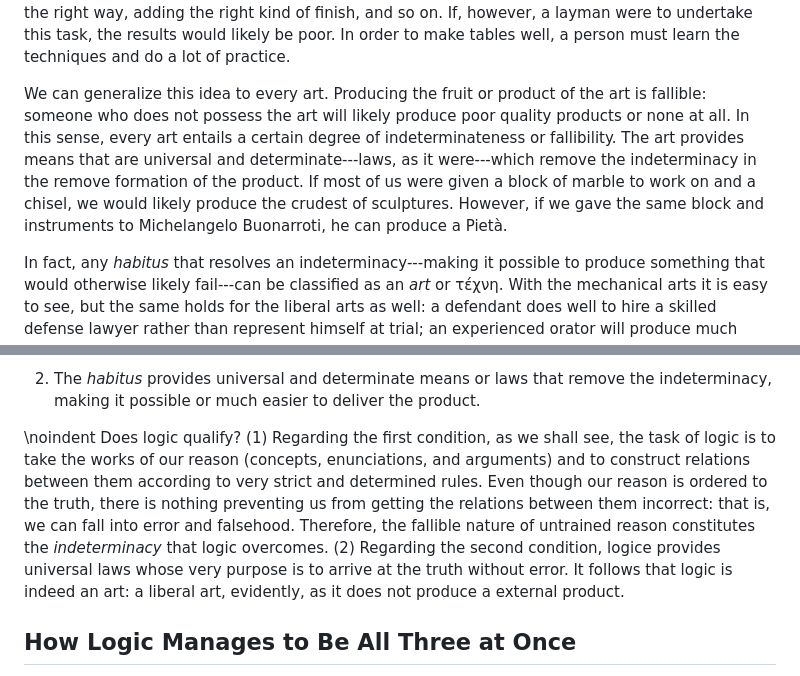
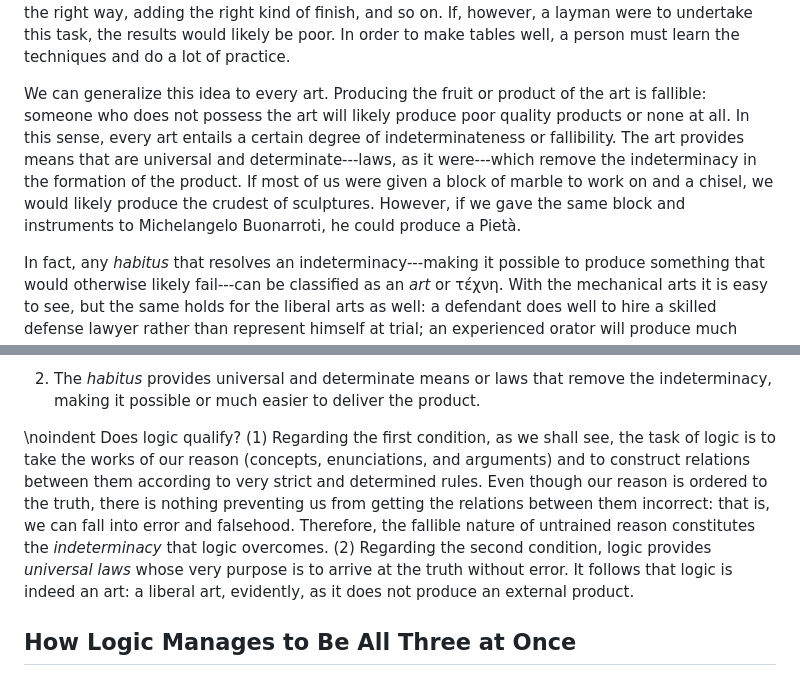
Before and after one commit to AthanasiusOfAlex/logic-intro-textbook, a Markdown page: md/01-sciences-and-arts-en.md, 2 parts joined by grey strips. Drawn GitHub-style.

```diff
--- a/md/01-sciences-and-arts-en.md
+++ b/md/01-sciences-and-arts-en.md
@@ -140,6 +138,6 @@ Notice that arts can easily be distinguished by the kind of action they produce.
 As with the sciences, arts have certain characteristics in common. Let us take, for example, the art of carpentry. A carpenter takes a raw material—in this case, wood—and fashions it into finished products, such as tables and cabinets. In order to do so, he applies the techniques that he has learned: how to cut, trim, and smooth out the wood, putting the pieces together and gluing them in the right way, adding the right kind of finish, and so on. If, however, a layman were to undertake this task, the results would likely be poor. In order to make tables well, a person must learn the techniques and do a lot of practice.
 
-We can generalize this idea to every art. Producing the fruit or product of the art is fallible: someone who does not possess the art will likely produce poor quality products or none at all. In this sense, every art entails a certain degree of indeterminateness or fallibility. The art provides means that are universal and determinate---laws, as it were---which remove the indeterminacy in the remove formation of the product. If most of us were given a block of marble to work on and a chisel, we would likely produce the crudest of sculptures. However, if we gave the same block and instruments to Michelangelo Buonarroti, he can produce a Pietà.
+We can generalize this idea to every art. Producing the fruit or product of the art is fallible: someone who does not possess the art will likely produce poor quality products or none at all. In this sense, every art entails a certain degree of indeterminateness or fallibility. The art provides means that are universal and determinate---laws, as it were---which remove the indeterminacy in the formation of the product. If most of us were given a block of marble to work on and a chisel, we would likely produce the crudest of sculptures. However, if we gave the same block and instruments to Michelangelo Buonarroti, he could produce a Pietà.
 
 In fact, any *habitus* that resolves an indeterminacy---making it possible to produce something that would otherwise likely fail---can be classified as an *art* or τέχνη. With the mechanical arts it is easy to see, but the same holds for the liberal arts as well: a defendant does well to hire a skilled defense lawyer rather than represent himself at trial; an experienced orator will produce much more forceful and beautiful speech than a novice; to commission a piece of music, one specifically hires a composer.
 
@@ -149,7 +147,7 @@ So, what about logic? Could logic be classified as one of the arts? To summarize
 
   2. The *habitus* provides universal and determinate means or laws that remove the indeterminacy, making it possible or much easier to deliver the product.
 
-\noindent Does logic qualify? (1) Regarding the first condition, as we shall see, the task of logic is to take the works of our reason (concepts, enunciations, and arguments) and to construct relations between them according to very strict and determined rules. Even though our reason is ordered to the truth, there is nothing preventing us from getting the relations between them incorrect: that is, we can fall into error and falsehood. Therefore, the fallible nature of untrained reason constitutes the *indeterminacy* that logic overcomes. (2) Regarding the second condition, logice provides universal laws whose very purpose is to arrive at the truth without error. It follows that logic is indeed an art: a liberal art, evidently, as it does not produce a external product.
+\noindent Does logic qualify? (1) Regarding the first condition, as we shall see, the task of logic is to take the works of our reason (concepts, enunciations, and arguments) and to construct relations between them according to very strict and determined rules. Even though our reason is ordered to the truth, there is nothing preventing us from getting the relations between them incorrect: that is, we can fall into error and falsehood. Therefore, the fallible nature of untrained reason constitutes the *indeterminacy* that logic overcomes. (2) Regarding the second condition, logic provides *universal laws* whose very purpose is to arrive at the truth without error. It follows that logic is indeed an art: a liberal art, evidently, as it does not produce an external product.
 
 ## How Logic Manages to Be All Three at Once
 
```
Also changed, not shown: other parts of md/01-sciences-and-arts-en.md (+0 -2 lines), md/01-sciences-and-arts-it.md (+7 -7 lines).
